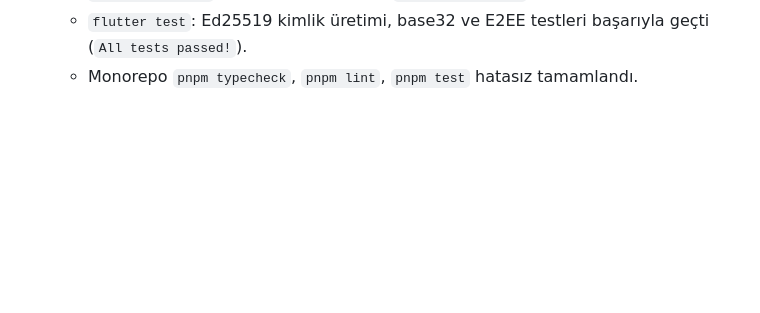
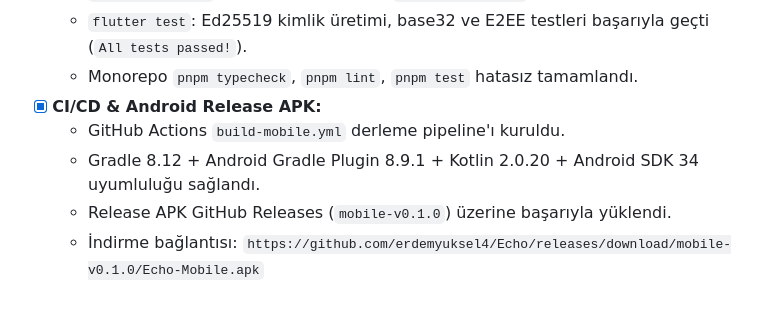
Before and after one commit to erdemyuksel4/Echo, a Markdown page: docs/PROGRESS.md, the part around the change. Drawn GitHub-style; blank space fills up the shorter version.

Commit message:
docs: record mobile APK release and download link in PROGRESS.md

```diff
--- a/docs/PROGRESS.md
+++ b/docs/PROGRESS.md
@@ -993,3 +993,8 @@ Bu dosya her faz ve görev sonunda güncellenir.
   - `flutter analyze`: Sıfır hata, sıfır uyarı (`No issues found!`).
   - `flutter test`: Ed25519 kimlik üretimi, base32 ve E2EE testleri başarıyla geçti (`All tests passed!`).
   - Monorepo `pnpm typecheck`, `pnpm lint`, `pnpm test` hatasız tamamlandı.
+- [x] **CI/CD & Android Release APK:**
+  - GitHub Actions `build-mobile.yml` derleme pipeline'ı kuruldu.
+  - Gradle 8.12 + Android Gradle Plugin 8.9.1 + Kotlin 2.0.20 + Android SDK 34 uyumluluğu sağlandı.
+  - Release APK GitHub Releases (`mobile-v0.1.0`) üzerine başarıyla yüklendi.
+  - İndirme bağlantısı: `https://github.com/erdemyuksel4/Echo/releases/download/mobile-v0.1.0/Echo-Mobile.apk`
```
